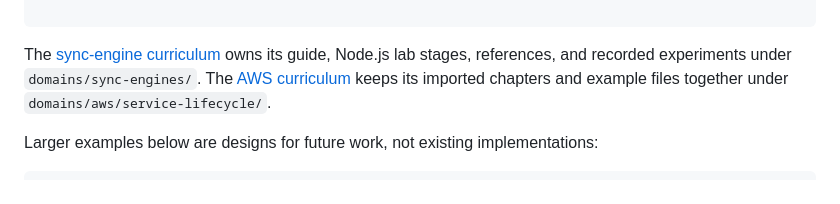
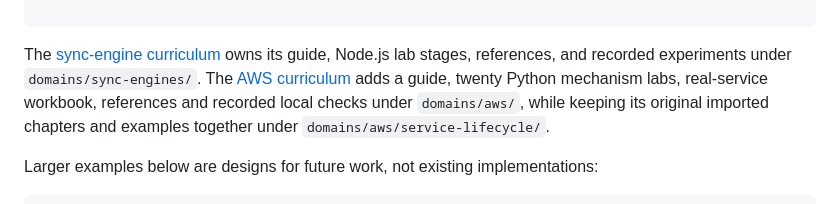
Before and after one commit to shreyasmanolkar/tantradnyan, a Markdown page: docs/DESIGN.md, the part around the change. GitHub-like rendering.

````diff
--- a/docs/DESIGN.md
+++ b/docs/DESIGN.md
@@ -270,7 +270,7 @@ domains/computer-architecture/instruction-execution/
 
 ```
 
-The [sync-engine curriculum](../domains/sync-engines/README.md) owns its guide, Node.js lab stages, references, and recorded experiments under `domains/sync-engines/`. The [AWS curriculum](../domains/aws/README.md) keeps its imported chapters and example files together under `domains/aws/service-lifecycle/`.
+The [sync-engine curriculum](../domains/sync-engines/README.md) owns its guide, Node.js lab stages, references, and recorded experiments under `domains/sync-engines/`. The [AWS curriculum](../domains/aws/README.md) adds a guide, twenty Python mechanism labs, real-service workbook, references and recorded local checks under `domains/aws/`, while keeping its original imported chapters and examples together under `domains/aws/service-lifecycle/`.
 
 Larger examples below are designs for future work, not existing implementations:
 
````
Also changed, not shown: docs/LEARNING-PATHS.md (+8 -8 lines), docs/TAXONOMY.md (+1 -1 lines).
